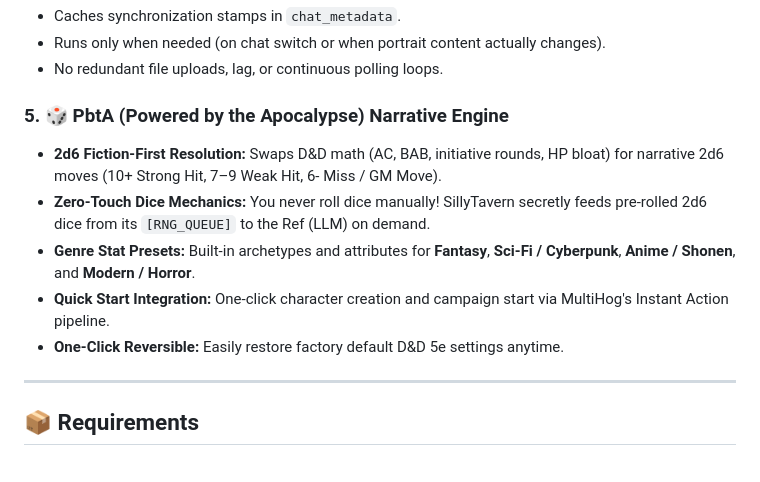
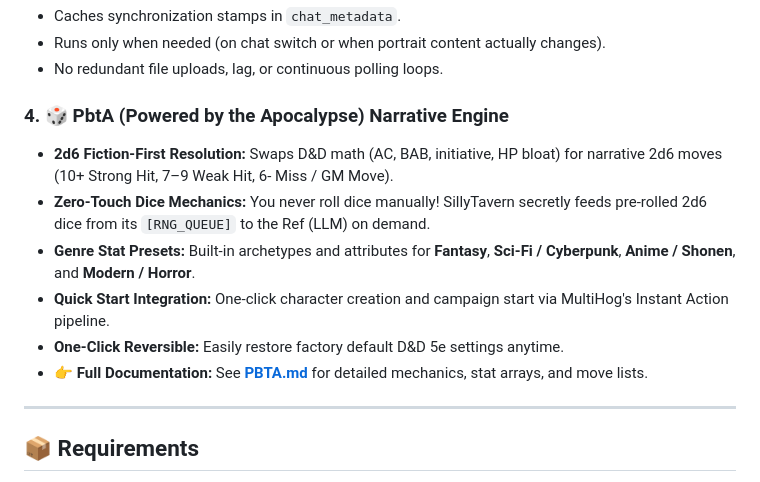
Before and after one commit to dave9991/MultiHogCompanion, a Markdown page: README.md, the part around the change. Rendered like a GitHub page.

Commit message:
docs: add PBTA narrative engine documentation and update README reference

```diff
--- a/README.md
+++ b/README.md
@@ -21,12 +21,13 @@ MultiHog Companion bridges the gap between Multihog's internal campaign state an
 * Runs only when needed (on chat switch or when portrait content actually changes).
 * No redundant file uploads, lag, or continuous polling loops.
 
-### 5. 🎲 PbtA (Powered by the Apocalypse) Narrative Engine
-* **2d6 Fiction-First Resolution:** Swaps D&D math (AC, BAB, initiative rounds, HP bloat) for narrative 2d6 moves (10+ Strong Hit, 7–9 Weak Hit, 6- Miss / GM Move).
+### 4. 🎲 PbtA (Powered by the Apocalypse) Narrative Engine
+* **2d6 Fiction-First Resolution:** Swaps D&D math (AC, BAB, initiative, HP bloat) for narrative 2d6 moves (10+ Strong Hit, 7–9 Weak Hit, 6- Miss / GM Move).
 * **Zero-Touch Dice Mechanics:** You never roll dice manually! SillyTavern secretly feeds pre-rolled 2d6 dice from its `[RNG_QUEUE]` to the Ref (LLM) on demand.
 * **Genre Stat Presets:** Built-in archetypes and attributes for **Fantasy**, **Sci-Fi / Cyberpunk**, **Anime / Shonen**, and **Modern / Horror**.
 * **Quick Start Integration:** One-click character creation and campaign start via MultiHog's Instant Action pipeline.
 * **One-Click Reversible:** Easily restore factory default D&D 5e settings anytime.
+* 👉 **Full Documentation:** See **[PBTA.md](PBTA.md)** for detailed mechanics, stat arrays, and move lists.
 
 ---
 
```
Also changed, not shown: PBTA.md (added, +81 -0 lines).
